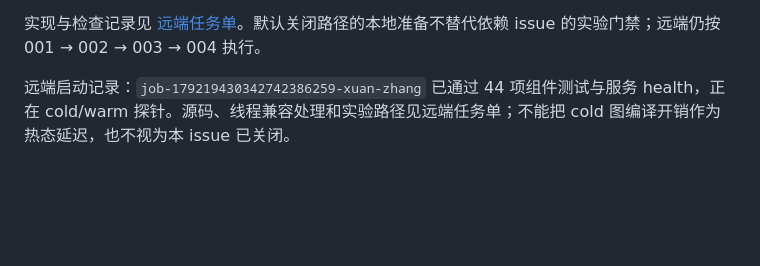
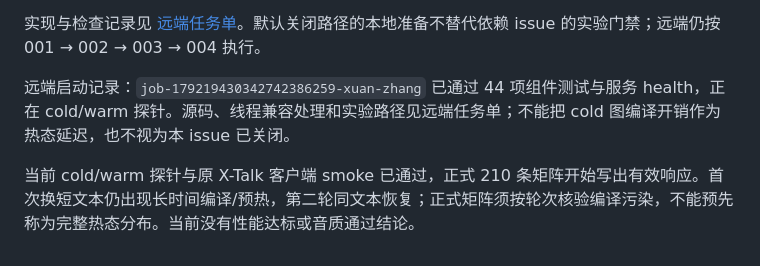
Before and after one commit to Vitalrubbish/InterClarify, a Markdown page: docs/issues/tts_001_latency_instrumentation.md, the part around the change. Drawn GitHub-style; blank space fills up the shorter version.

```diff
--- a/docs/issues/tts_001_latency_instrumentation.md
+++ b/docs/issues/tts_001_latency_instrumentation.md
@@ -94,3 +94,5 @@
 实现与检查记录见 [远端任务单](../tts_latency_remote_tasks.md)。默认关闭路径的本地准备不替代依赖 issue 的实验门禁；远端仍按 001 → 002 → 003 → 004 执行。
 
 远端启动记录：`job-179219430342742386259-xuan-zhang` 已通过 44 项组件测试与服务 health，正在 cold/warm 探针。源码、线程兼容处理和实验路径见远端任务单；不能把 cold 图编译开销作为热态延迟，也不视为本 issue 已关闭。
+
+当前 cold/warm 探针与原 X-Talk 客户端 smoke 已通过，正式 210 条矩阵开始写出有效响应。首次换短文本仍出现长时间编译/预热，第二轮同文本恢复；正式矩阵须按轮次核验编译污染，不能预先称为完整热态分布。当前没有性能达标或音质通过结论。
```
Also changed, not shown: docs/tts_latency_remote_tasks.md (+8 -0 lines).
